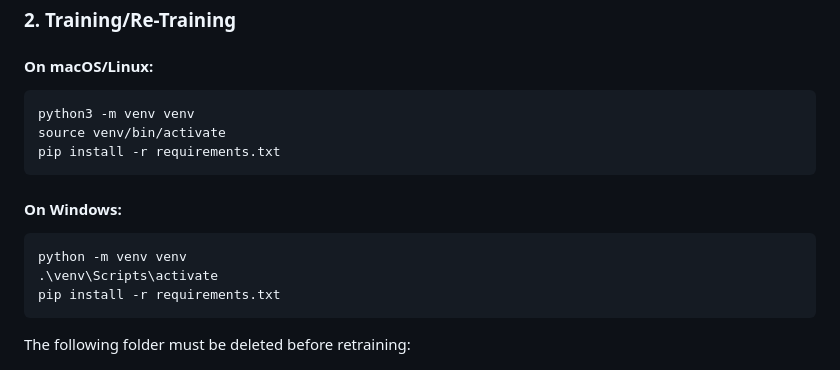
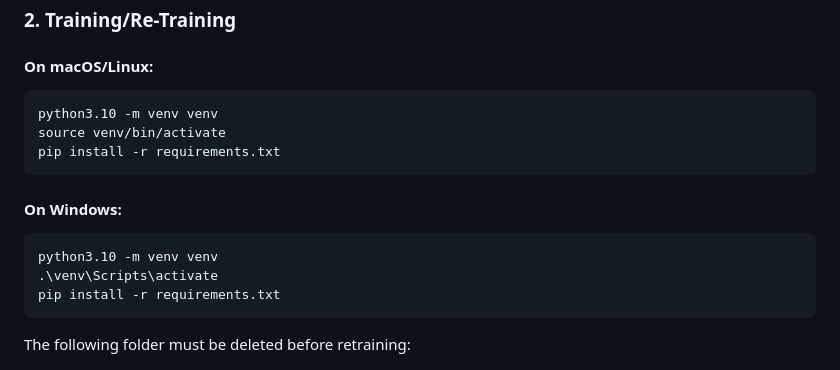
Before and after one commit to Matlpb/Tree-Model-Comparison-Regression, a Markdown page: README.md, the part around the change. Rendered like a GitHub page.

````diff
--- a/README.md
+++ b/README.md
@@ -69,7 +69,7 @@ It might take a few seconds to install dependencies and launch the API. Then, co
 #### On macOS/Linux:
 
 ```bash
-python3 -m venv venv
+python3.10 -m venv venv
 source venv/bin/activate
 pip install -r requirements.txt
 ```
@@ -77,7 +77,7 @@ pip install -r requirements.txt
 #### On Windows:
 
 ```bash
-python -m venv venv
+python3.10 -m venv venv
 .\venv\Scripts\activate
 pip install -r requirements.txt
 ```
````
